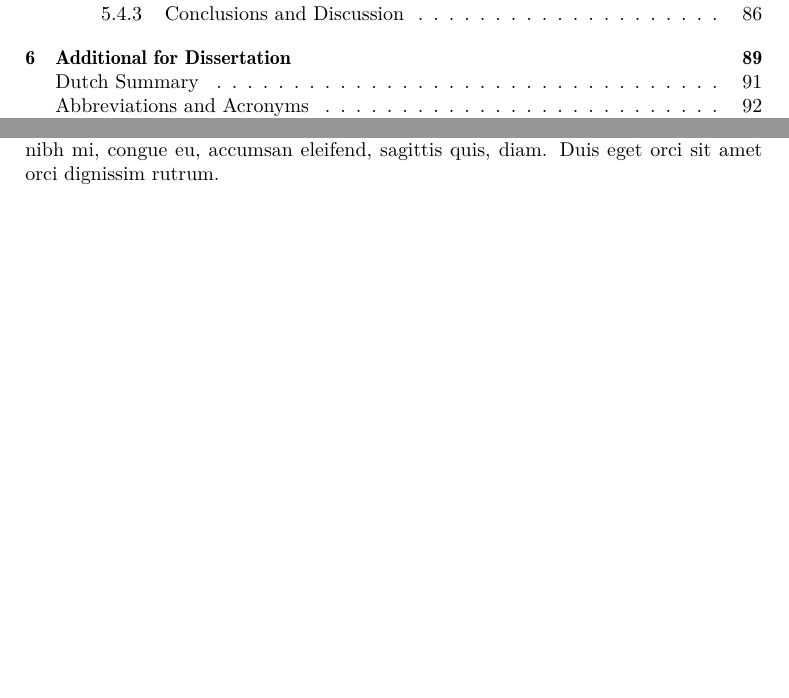
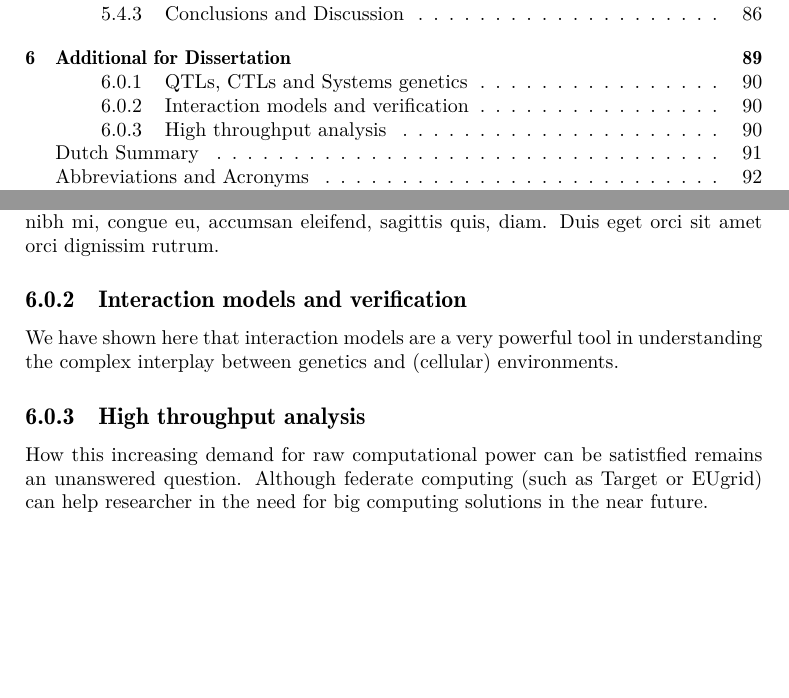
Before and after one commit to DannyArends/Thesis, a LaTeX thesis (Thesis.tex, which reads additional.tex): two parts of pages 6 and 90 of 114, joined at a grey line, cut so that both start at the same text, the shorter picture padded with empty space. Compiled offline with pdfLaTeX.

Commit message:
Initial Conclusions and Future Perspectives section

```diff
--- a/additional.tex
+++ b/additional.tex
@@ -12,3 +13,12 @@ dissertation document required for a promotion at the University of Groningen.}
+\lipsum[1]
+\subsection{Interaction models and verification}
+We have shown here that interaction models are a very powerful tool in understanding the complex
+interplay between genetics and (cellular) environments.
+\subsection{High throughput analysis}
+How this increasing demand for raw computational power can be satistfied remains an unanswered
+question. Although federate computing (such as Target or EUgrid) can help researcher in the need
+for big computing solutions in the near future.
+
 \newpage
 
 \section*{Dutch Summary}
```
Also changed, not shown: additional.tex (3 more changed lines).
